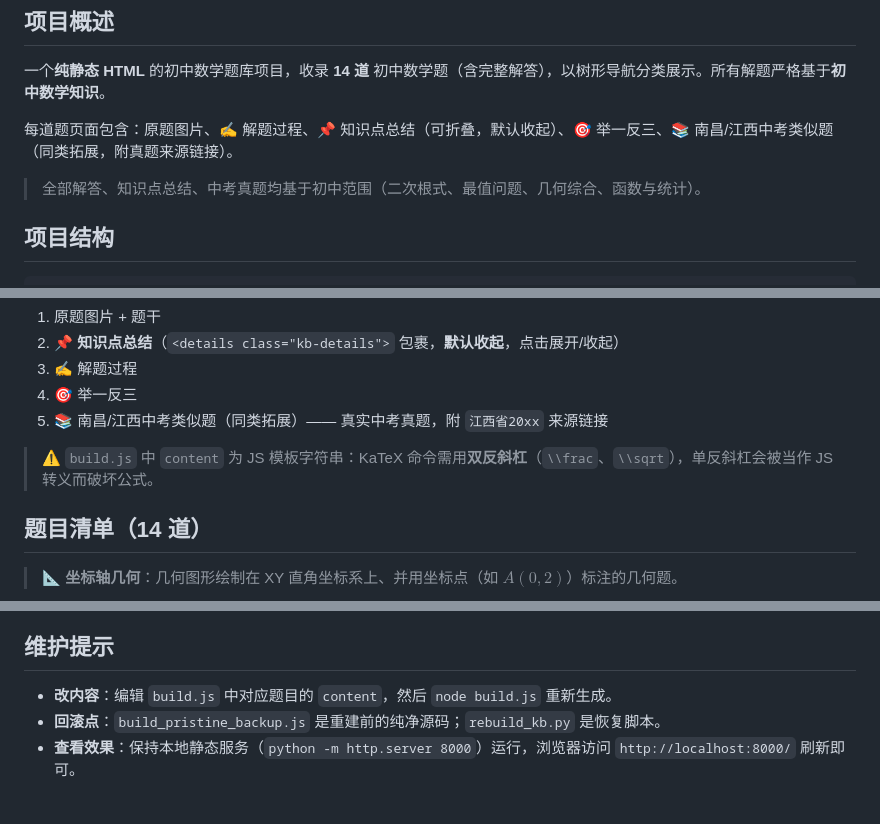
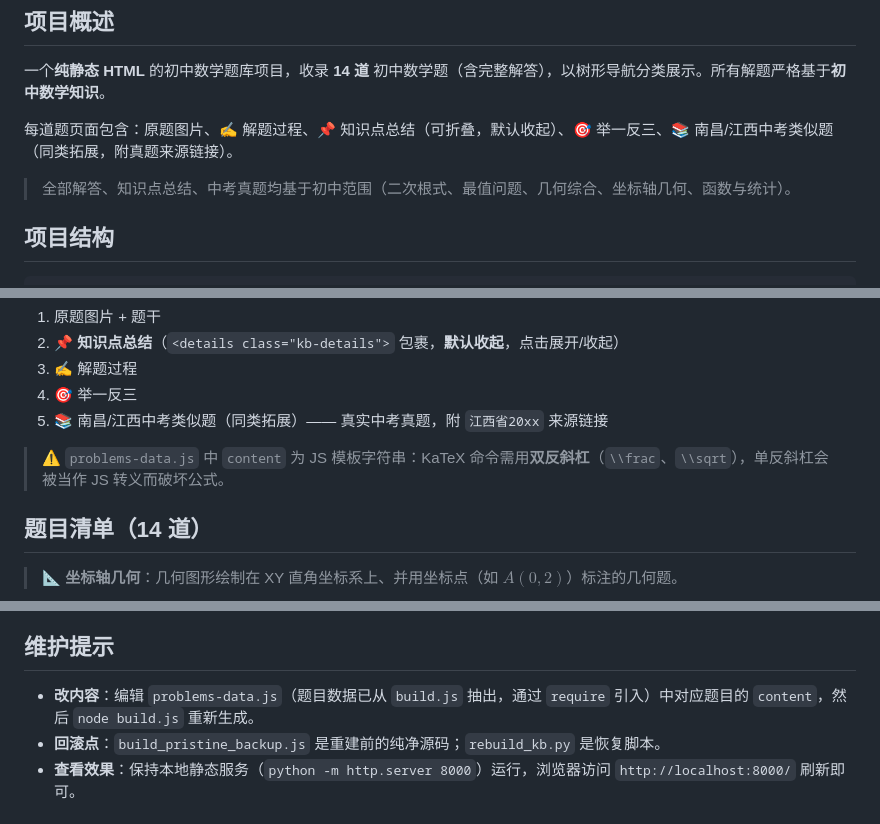
Before and after one commit to luveelin/cici_study_match, a Markdown page: README.md, 3 parts joined by grey strips. Rendered like a GitHub page.

Commit message:
更新readme

```diff
--- a/README.md
+++ b/README.md
@@ -6,7 +6,7 @@
 
 每道题页面包含：原题图片、✍️ 解题过程、📌 知识点总结（可折叠，默认收起）、🎯 举一反三、📚 南昌/江西中考类似题（同类拓展，附真题来源链接）。
 
-> 全部解答、知识点总结、中考真题均基于初中范围（二次根式、最值问题、几何综合、函数与统计）。
+> 全部解答、知识点总结、中考真题均基于初中范围（二次根式、最值问题、几何综合、坐标轴几何、函数与统计）。
 
 ## 项目结构
 
@@ -151,7 +151,7 @@ python feature/drawSVG/generate_grid.py --input a.png --output a_ic.svg --vertic
 4. 🎯 举一反三
 5. 📚 南昌/江西中考类似题（同类拓展）—— 真实中考真题，附 `江西省20xx` 来源链接
 
-> ⚠️ `build.js` 中 `content` 为 JS 模板字符串：KaTeX 命令需用**双反斜杠**（`\\frac`、`\\sqrt`），单反斜杠会被当作 JS 转义而破坏公式。
+> ⚠️ `problems-data.js` 中 `content` 为 JS 模板字符串：KaTeX 命令需用**双反斜杠**（`\\frac`、`\\sqrt`），单反斜杠会被当作 JS 转义而破坏公式。
 
 ## 题目清单（14 道）
 
@@ -225,7 +225,7 @@ python feature/drawSVG/generate_grid.py --input a.png --output a_ic.svg --vertic
 
 ## 维护提示
 
-- **改内容**：编辑 `build.js` 中对应题目的 `content`，然后 `node build.js` 重新生成。
+- **改内容**：编辑 `problems-data.js`（题目数据已从 `build.js` 抽出，通过 `require` 引入）中对应题目的 `content`，然后 `node build.js` 重新生成。
 - **回滚点**：`build_pristine_backup.js` 是重建前的纯净源码；`rebuild_kb.py` 是恢复脚本。
 - **查看效果**：保持本地静态服务（`python -m http.server 8000`）运行，浏览器访问 `http://localhost:8000/` 刷新即可。
 
```
